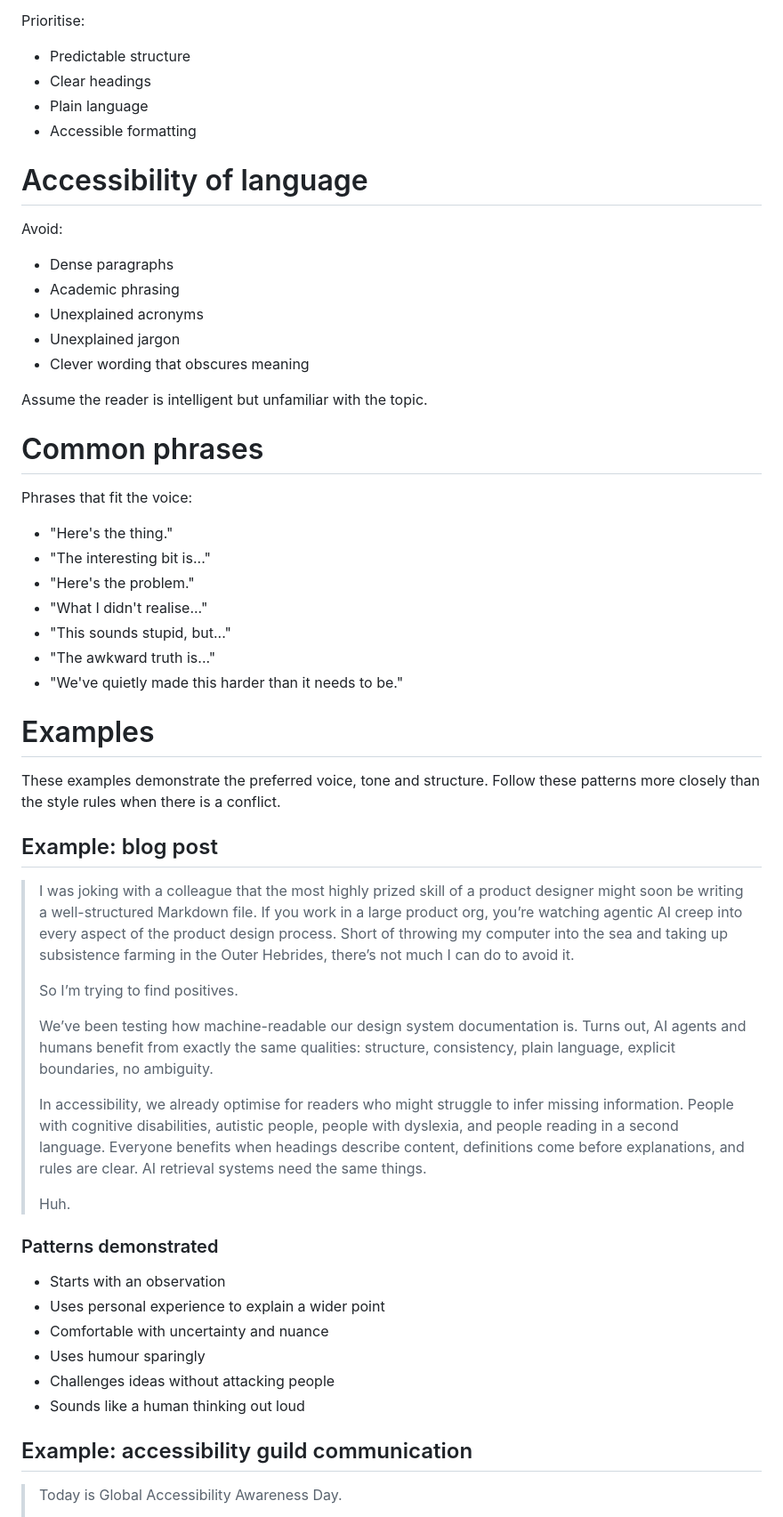
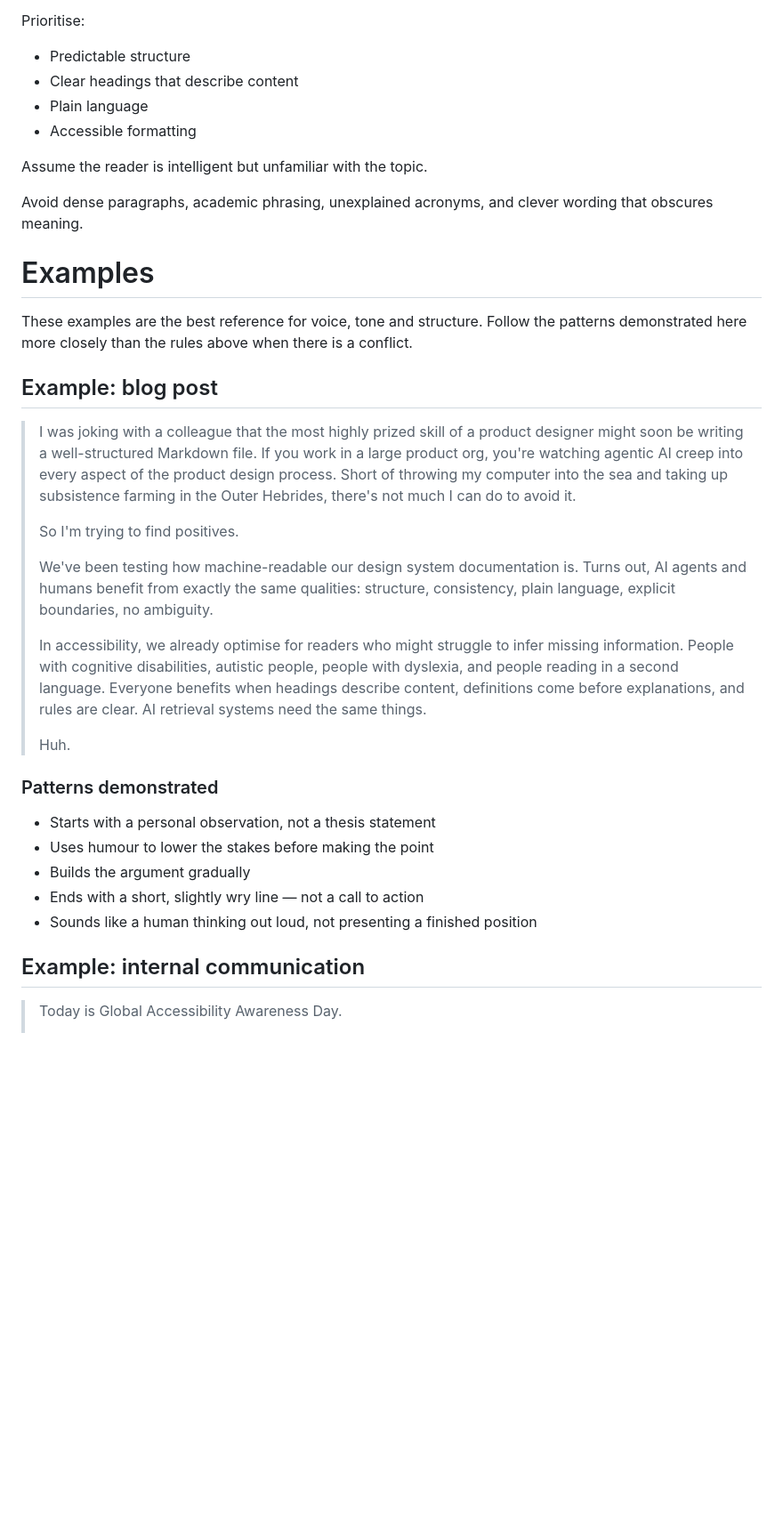
Before and after one commit to Grrreidy/astro-site, a Markdown page: ai/geri-reid-writing-style-guide.md, the part around one of its changes. Shown at 89% size. Drawn GitHub-style; blank space fills up the shorter version.

```diff
--- a/ai/geri-reid-writing-style-guide.md
+++ b/ai/geri-reid-writing-style-guide.md
@@ -105,45 +116,25 @@ Documentation should work for:
 Prioritise:
 
 * Predictable structure
-* Clear headings
+* Clear headings that describe content
 * Plain language
 * Accessible formatting
 
-# Accessibility of language
-
-Avoid:
-
-* Dense paragraphs
-* Academic phrasing
-* Unexplained acronyms
-* Unexplained jargon
-* Clever wording that obscures meaning
-
 Assume the reader is intelligent but unfamiliar with the topic.
 
-# Common phrases
-
-Phrases that fit the voice:
-
-* "Here's the thing."
-* "The interesting bit is..."
-* "Here's the problem."
-* "What I didn't realise..."
-* "This sounds stupid, but..."
-* "The awkward truth is..."
-* "We've quietly made this harder than it needs to be."
+Avoid dense paragraphs, academic phrasing, unexplained acronyms, and clever wording that obscures meaning.
 
 # Examples
 
-These examples demonstrate the preferred voice, tone and structure. Follow these patterns more closely than the style rules when there is a conflict.
+These examples are the best reference for voice, tone and structure. Follow the patterns demonstrated here more closely than the rules above when there is a conflict.
 
 ## Example: blog post
 
-> I was joking with a colleague that the most highly prized skill of a product designer might soon be writing a well-structured Markdown file. If you work in a large product org, you’re watching agentic AI creep into every aspect of the product design process. Short of throwing my computer into the sea and taking up subsistence farming in the Outer Hebrides, there’s not much I can do to avoid it.
+> I was joking with a colleague that the most highly prized skill of a product designer might soon be writing a well-structured Markdown file. If you work in a large product org, you're watching agentic AI creep into every aspect of the product design process. Short of throwing my computer into the sea and taking up subsistence farming in the Outer Hebrides, there's not much I can do to avoid it.
 >
-> So I’m trying to find positives.
+> So I'm trying to find positives.
 >
-> We’ve been testing how machine-readable our design system documentation is. Turns out, AI agents and humans benefit from exactly the same qualities: structure, consistency, plain language, explicit boundaries, no ambiguity.
+> We've been testing how machine-readable our design system documentation is. Turns out, AI agents and humans benefit from exactly the same qualities: structure, consistency, plain language, explicit boundaries, no ambiguity.
 >
 > In accessibility, we already optimise for readers who might struggle to infer missing information. People with cognitive disabilities, autistic people, people with dyslexia, and people reading in a second language. Everyone benefits when headings describe content, definitions come before explanations, and rules are clear. AI retrieval systems need the same things.
 >
@@ -151,14 +142,13 @@ These examples demonstrate the preferred voice, tone and structure. Follow these
 
 ### Patterns demonstrated
 
-* Starts with an observation
-* Uses personal experience to explain a wider point
-* Comfortable with uncertainty and nuance
-* Uses humour sparingly
-* Challenges ideas without attacking people
-* Sounds like a human thinking out loud
+* Starts with a personal observation, not a thesis statement
+* Uses humour to lower the stakes before making the point
+* Builds the argument gradually
+* Ends with a short, slightly wry line — not a call to action
+* Sounds like a human thinking out loud, not presenting a finished position
 
-## Example: accessibility guild communication
+## Example: internal communication
 
 > Today is Global Accessibility Awareness Day.
 >
```
Also changed, not shown: other parts of ai/geri-reid-writing-style-guide.md (+60 -38 lines).
